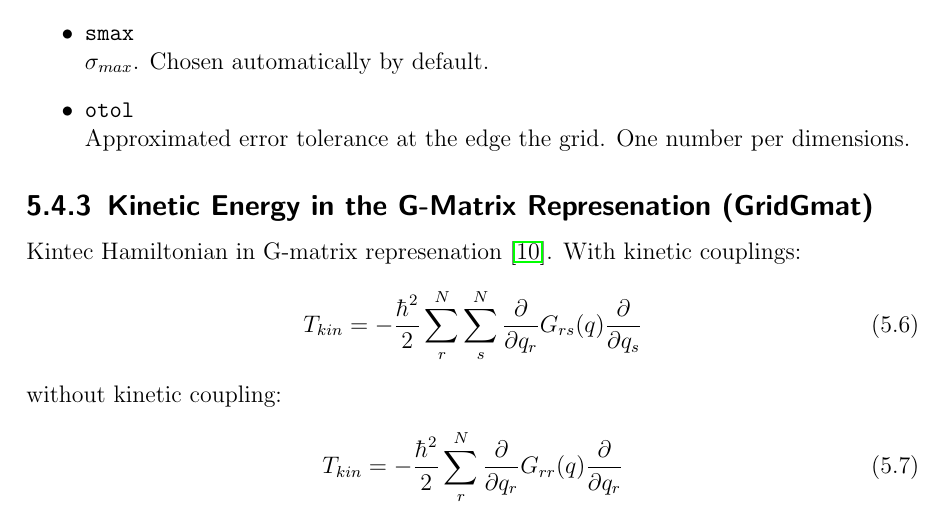
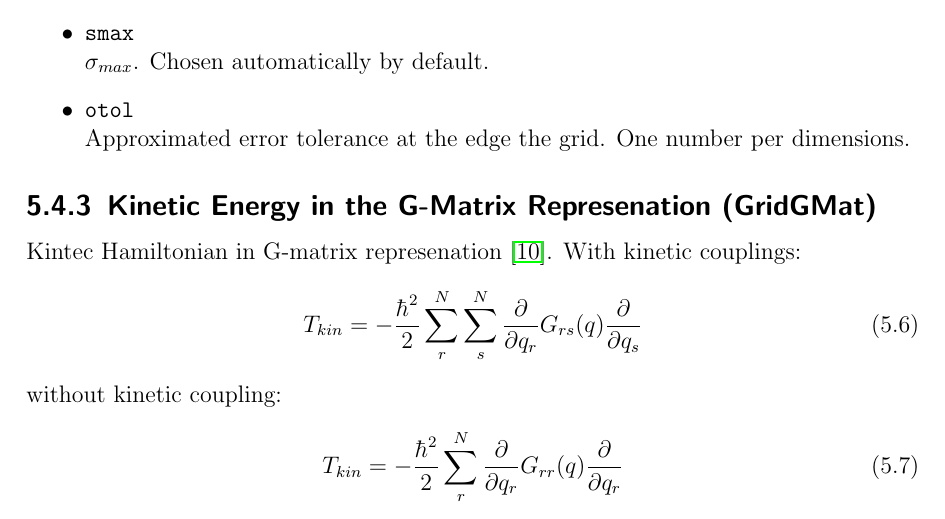
Before and after one commit to quantum-dynamics-ng/QDng, a LaTeX book (doc/Handbook.tex): part of page 34 of 52, cut so that both start at the same text. Compiled offline with pdfLaTeX.

Commit message:
handbook: fix typo in Gmatrix opertor name

```diff
--- a/doc/Handbook.tex
+++ b/doc/Handbook.tex
@@ -913,7 +913,7 @@ absorbing boundary conditions.
  \option{otol}{Approximated error tolerance at the edge the grid. One number per dimensions.}
 \end{options}
 
-\subsection{Kinetic Energy in the G-Matrix Represenation (GridGmat)}
+\subsection{Kinetic Energy in the G-Matrix Represenation (GridGMat)}
 Kintec Hamiltonian in G-matrix represenation \cite{Stare03}. With kinetic
 couplings:
 \begin{equation}
```
